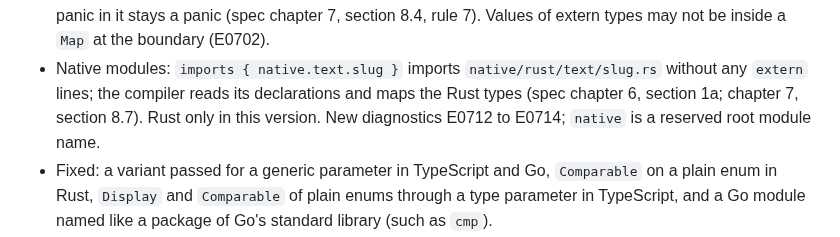
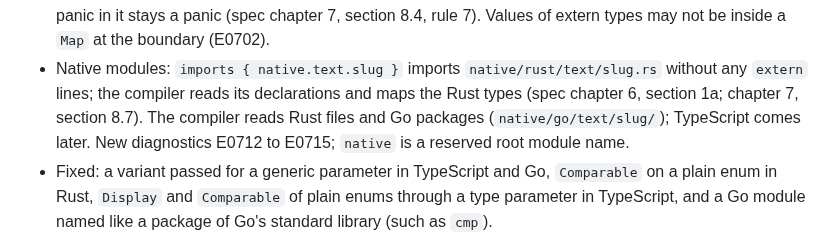
Before and after one commit to realfamousbae/wolfpack, a Markdown page: CHANGELOG.md, the part around the change. Drawn GitHub-style.

```diff
--- a/CHANGELOG.md
+++ b/CHANGELOG.md
@@ -33,8 +33,9 @@ All notable changes are recorded here at the end of each milestone.
   extern types may not be inside a `Map` at the boundary (E0702).
 - Native modules: `imports { native.text.slug }` imports `native/rust/text/slug.rs` without any
   `extern` lines; the compiler reads its declarations and maps the Rust types (spec chapter 6,
-  section 1a; chapter 7, section 8.7). Rust only in this version. New diagnostics E0712 to E0714;
-  `native` is a reserved root module name.
+  section 1a; chapter 7, section 8.7). The compiler reads Rust files and Go packages
+  (`native/go/text/slug/`); TypeScript comes later. New diagnostics E0712 to E0715; `native` is a
+  reserved root module name.
 - Fixed: a variant passed for a generic parameter in TypeScript and Go, `Comparable` on a plain
   enum in Rust, `Display` and `Comparable` of plain enums through a type parameter in TypeScript,
   and a Go module named like a package of Go's standard library (such as `cmp`).
```
Also changed, not shown: docs/guide/12-extern.md (+32 -3 lines), docs/plans/native-code.md (+2 -1 lines).
